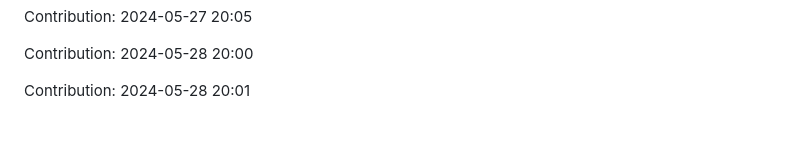
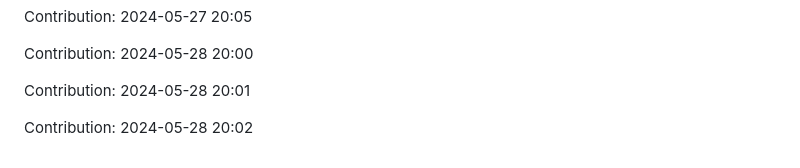
Before and after one commit to pariharkamal9829/Fronted-mentor-Projects, a Markdown page: README.md, the part around the change. GitHub-like rendering; blank space fills up the shorter version.

Commit message:
"Contribution: 2024-05-28 20:02"

```diff
--- a/README.md
+++ b/README.md
@@ -1062,3 +1062,5 @@ Contribution: 2024-05-27 20:05
 Contribution: 2024-05-28 20:00
 
 Contribution: 2024-05-28 20:01
+
+Contribution: 2024-05-28 20:02
```
